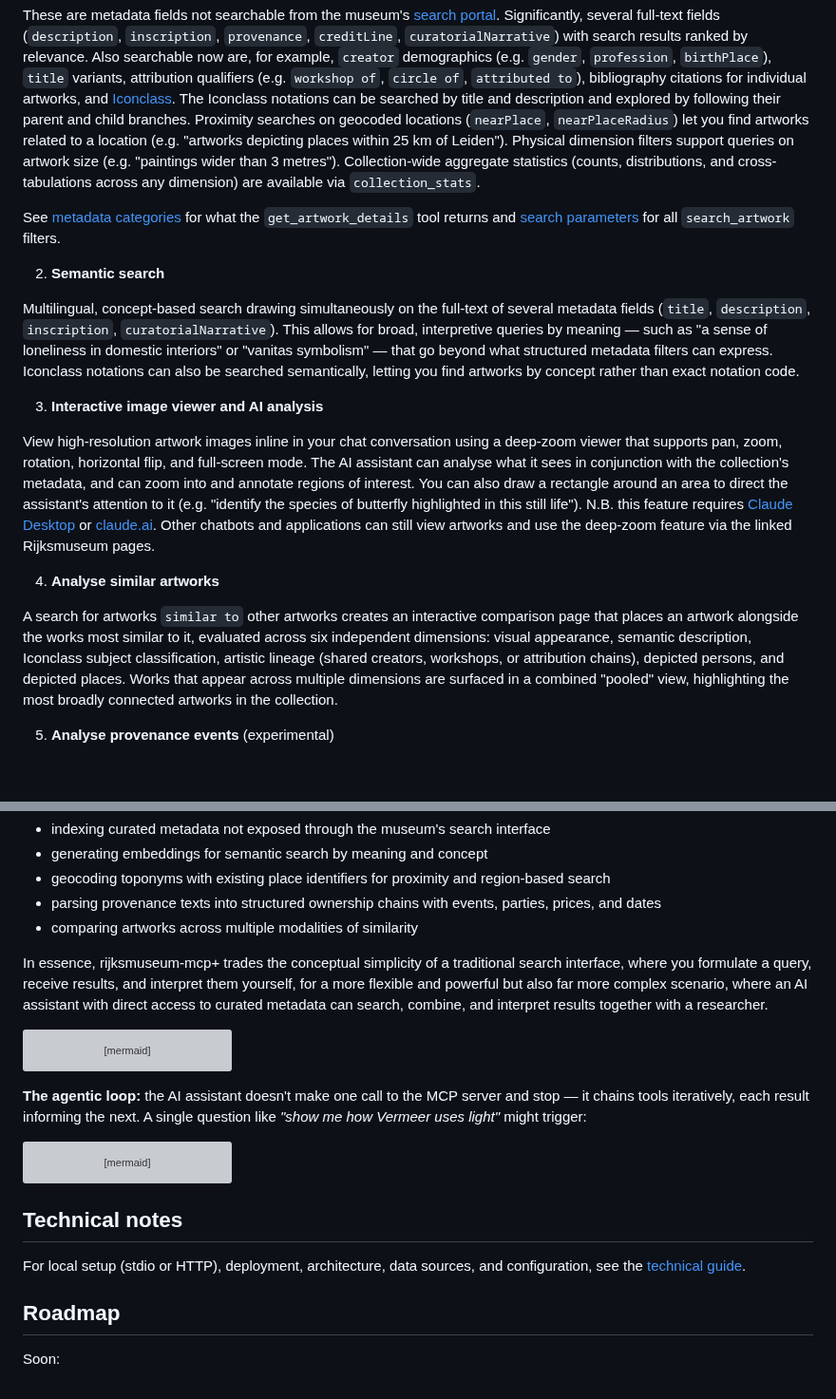
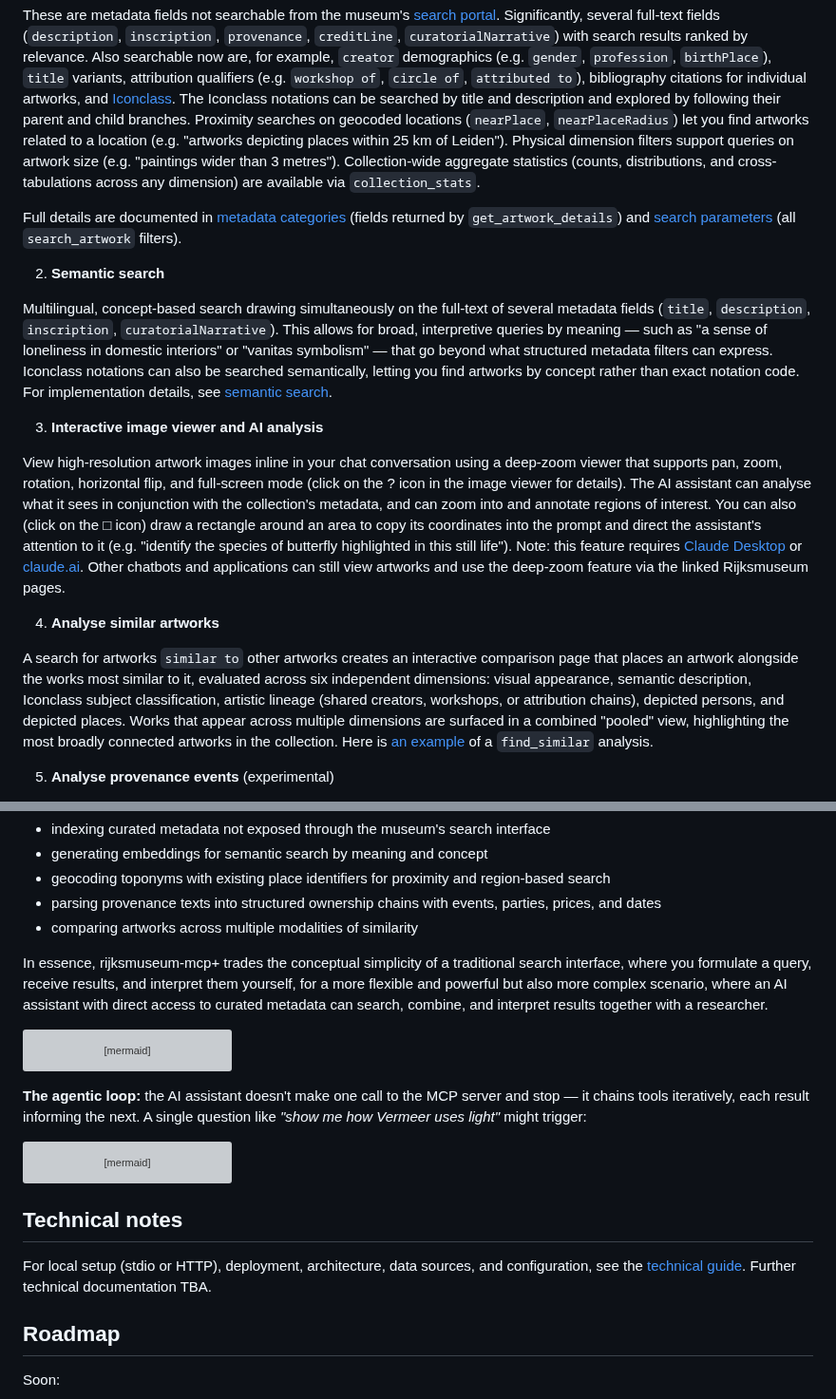
Before and after one commit to kintopp/rijksmuseum-mcp-plus, a Markdown page: README.md, 2 parts joined by grey strips. Shown at 95% size. Drawn GitHub-style; blank space fills up the shorter version; grey boxes are pictures that could not be loaded.

Commit message:
Improve README text and cross-references
Rephrase metadata/search parameter cross-references, add semantic search
doc link, update image viewer description (help icon, selection rectangle),
add find_similar example link, tighten How-it-works paragraph, soften
"far more complex" phrasing.

Co-Authored-By: Claude Opus 4.6 (1M context) <noreply@anthropic.com>

````diff
--- a/README.md
+++ b/README.md
@@ -50,19 +50,19 @@ You can use rijksmuseum-mcp+ to explore artworks with the same (with minor excep
 
 These are metadata fields not searchable from the museum's [search portal](https://www.rijksmuseum.nl/en/collection). Significantly, several full-text fields (`description`, `inscription`, `provenance`, `creditLine`, `curatorialNarrative`) with search results ranked by relevance. Also searchable now are, for example, `creator` demographics (e.g. `gender`, `profession`, `birthPlace`), `title` variants, attribution qualifiers (e.g. `workshop of`, `circle of`, `attributed to`), bibliography citations for individual artworks, and [Iconclass](https://iconclass.org). The Iconclass notations can be searched by title and description and explored by following their parent and child branches. Proximity searches on geocoded locations (`nearPlace`, `nearPlaceRadius`) let you find artworks related to a location (e.g. "artworks depicting places within 25 km of Leiden"). Physical dimension filters support queries on artwork size (e.g. "paintings wider than 3 metres"). Collection-wide aggregate statistics (counts, distributions, and cross-tabulations across any dimension) are available via `collection_stats`.
 
-See [metadata categories](/docs/metadata-categories.md) for what the `get_artwork_details` tool returns and [search parameters](/docs/search-parameters.md) for all `search_artwork` filters.
+Full details are documented in [metadata categories](/docs/metadata-categories.md) (fields returned by `get_artwork_details`) and [search parameters](/docs/search-parameters.md) (all `search_artwork` filters).
 
 2. **Semantic search**
 
-Multilingual, concept-based search drawing simultaneously on the full-text of several metadata fields (`title`, `description`, `inscription`, `curatorialNarrative`). This allows for broad, interpretive queries by meaning — such as "a sense of loneliness in domestic interiors" or "vanitas symbolism" — that go beyond what structured metadata filters can express. Iconclass notations can also be searched semantically, letting you find artworks by concept rather than exact notation code.
+Multilingual, concept-based search drawing simultaneously on the full-text of several metadata fields (`title`, `description`, `inscription`, `curatorialNarrative`). This allows for broad, interpretive queries by meaning — such as "a sense of loneliness in domestic interiors" or "vanitas symbolism" — that go beyond what structured metadata filters can express. Iconclass notations can also be searched semantically, letting you find artworks by concept rather than exact notation code. For implementation details, see [semantic search](/docs/semantic-search.md).
 
 3. **Interactive image viewer and AI analysis**
 
-View high-resolution artwork images inline in your chat conversation using a deep-zoom viewer that supports pan, zoom, rotation, horizontal flip, and full-screen mode. The AI assistant can analyse what it sees in conjunction with the collection's metadata, and can zoom into and annotate regions of interest. You can also draw a rectangle around an area to direct the assistant's attention to it (e.g. "identify the species of butterfly highlighted in this still life"). N.B. this feature requires [Claude Desktop](https://claude.com/download) or [claude.ai](https://claude.ai). Other chatbots and applications can still view artworks and use the deep-zoom feature via the linked Rijksmuseum pages.
+View high-resolution artwork images inline in your chat conversation using a deep-zoom viewer that supports pan, zoom, rotation, horizontal flip, and full-screen mode (click on the ? icon in the image viewer for details). The AI assistant can analyse what it sees in conjunction with the collection's metadata, and can zoom into and annotate regions of interest. You can also (click on the □ icon) draw a rectangle around an area to copy its coordinates into the prompt and direct the assistant's attention to it (e.g. "identify the species of butterfly highlighted in this still life"). Note: this feature requires [Claude Desktop](https://claude.com/download) or [claude.ai](https://claude.ai). Other chatbots and applications can still view artworks and use the deep-zoom feature via the linked Rijksmuseum pages.
 
 4. **Analyse similar artworks**
 
-A search for artworks `similar to` other artworks creates an interactive comparison page that places an artwork alongside the works most similar to it, evaluated across six independent dimensions: visual appearance, semantic description, Iconclass subject classification, artistic lineage (shared creators, workshops, or attribution chains), depicted persons, and depicted places. Works that appear across multiple dimensions are surfaced in a combined "pooled" view, highlighting the most broadly connected artworks in the collection.
+A search for artworks `similar to` other artworks creates an interactive comparison page that places an artwork alongside the works most similar to it, evaluated across six independent dimensions: visual appearance, semantic description, Iconclass subject classification, artistic lineage (shared creators, workshops, or attribution chains), depicted persons, and depicted places. Works that appear across multiple dimensions are surfaced in a combined "pooled" view, highlighting the most broadly connected artworks in the collection. Here is [an example](https://kintopp.github.io/rijksmuseum-mcp-plus/similar-to-SK-A-2350.html) of a `find_similar` analysis.
 
 5. **Analyse provenance events** (experimental)
 
@@ -94,7 +94,7 @@ Because rijksmuseum-mcp+ maintains its own copy of Rijksmuseum and Iconclass met
 - parsing provenance texts into structured ownership chains with events, parties, prices, and dates
 - comparing artworks across multiple modalities of similarity
 
-In essence, rijksmuseum-mcp+ trades the conceptual simplicity of a traditional search interface, where you formulate a query, receive results, and interpret them yourself, for a more flexible and powerful but also far more complex scenario, where an AI assistant with direct access to curated metadata can search, combine, and interpret results together with a researcher.
+In essence, rijksmuseum-mcp+ trades the conceptual simplicity of a traditional search interface, where you formulate a query, receive results, and interpret them yourself, for a more flexible and powerful but also more complex scenario, where an AI assistant with direct access to curated metadata can search, combine, and interpret results together with a researcher.
 
 ```mermaid
 flowchart LR
@@ -182,7 +182,7 @@ sequenceDiagram
 ```
 ## Technical notes
 
-For local setup (stdio or HTTP), deployment, architecture, data sources, and configuration, see the [technical guide](/docs/technical-guide.md).
+For local setup (stdio or HTTP), deployment, architecture, data sources, and configuration, see the [technical guide](/docs/technical-guide.md). Further technical documentation TBA.
 
 ## Roadmap
 
````
Also changed, not shown: other parts of README.md (+1 -1 lines).
